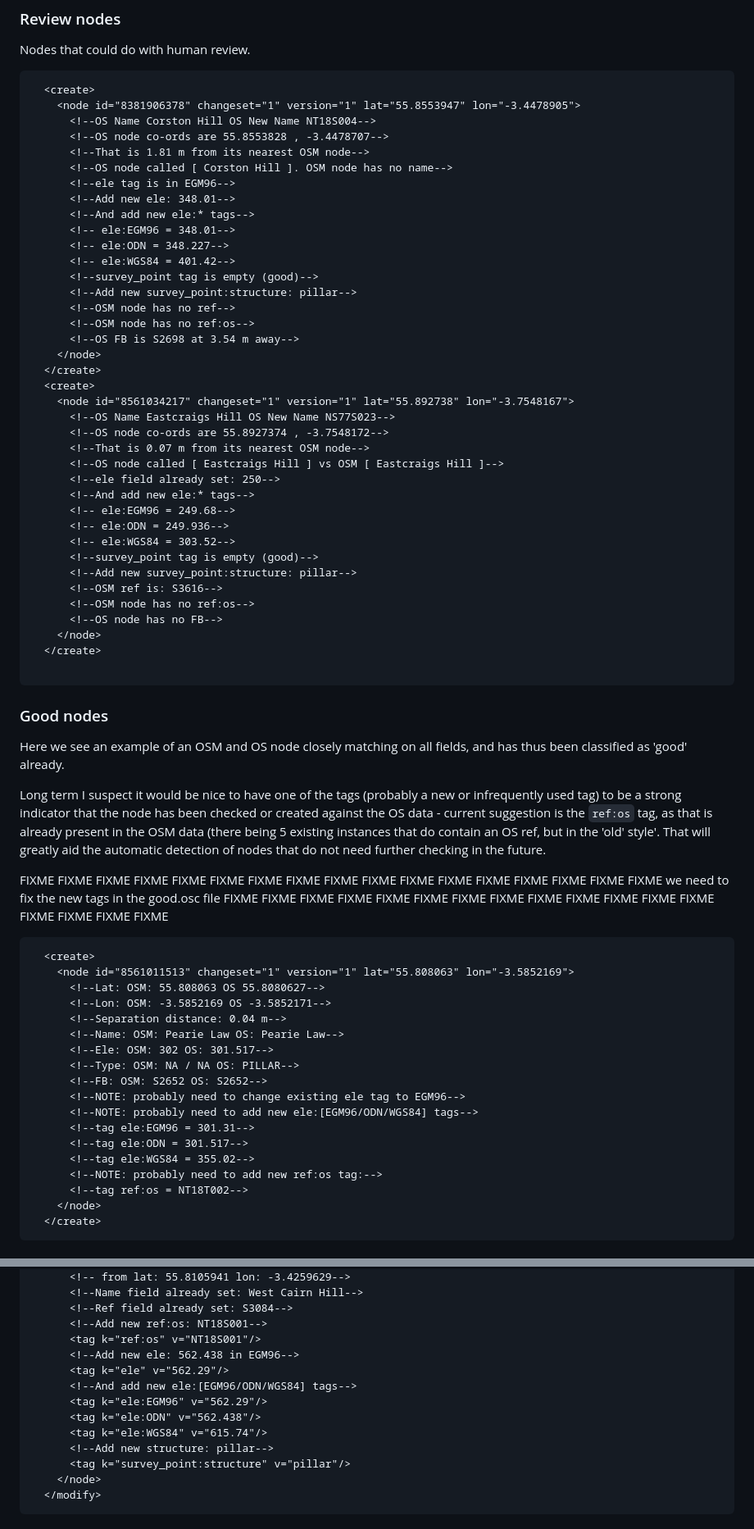
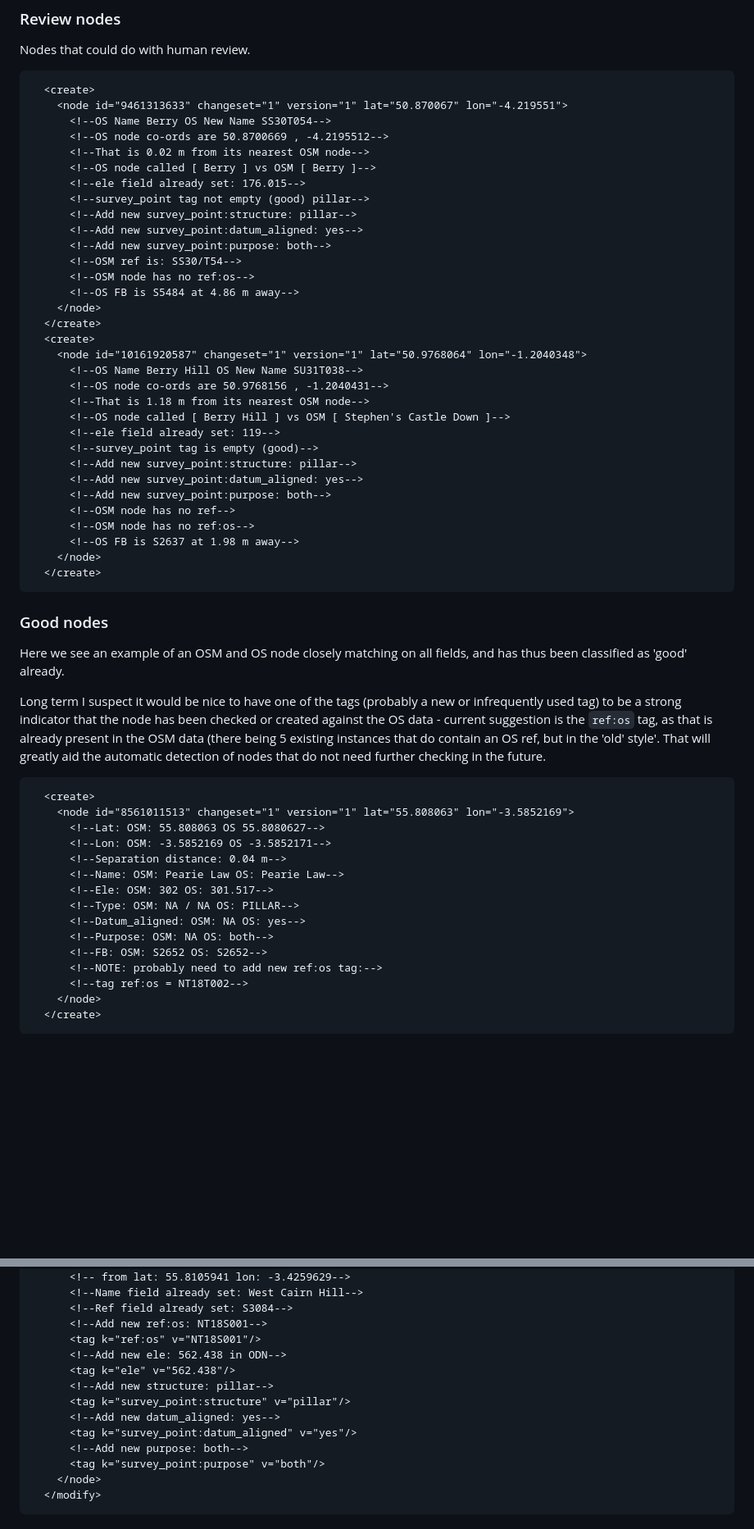
Before and after one commit to grahamwhaley/OSM_UK_trigpoints, a Markdown page: README.md, 2 parts joined by grey strips. Shown at 82% size. Rendered like a GitHub page; blank space fills up the shorter version.

Commit message:
README: update to match recent changes
Update the info on the tags we have added/changed

Signed-off-by: Graham Whaley <graham.whaley@gmail.com>

````diff
--- a/README.md
+++ b/README.md
@@ -218,43 +217,37 @@ Nodes that could do with human review.
 
 ```xml
   <create>
-    <node id="8381906378" changeset="1" version="1" lat="55.8553947" lon="-3.4478905">
-      <!--OS Name Corston Hill OS New Name NT18S004-->
-      <!--OS node co-ords are 55.8553828 , -3.4478707-->
-      <!--That is 1.81 m from its nearest OSM node-->
-      <!--OS node called [ Corston Hill ]. OSM node has no name-->
-      <!--ele tag is in EGM96-->
-      <!--Add new ele: 348.01-->
-      <!--And add new ele:* tags-->
-      <!-- ele:EGM96 = 348.01-->
-      <!-- ele:ODN = 348.227-->
-      <!-- ele:WGS84 = 401.42-->
-      <!--survey_point tag is empty (good)-->
+    <node id="9461313633" changeset="1" version="1" lat="50.870067" lon="-4.219551">
+      <!--OS Name Berry OS New Name SS30T054-->
+      <!--OS node co-ords are 50.8700669 , -4.2195512-->
+      <!--That is 0.02 m from its nearest OSM node-->
+      <!--OS node called [ Berry ] vs OSM [ Berry ]-->
+      <!--ele field already set: 176.015-->
+      <!--survey_point tag not empty (good) pillar-->
       <!--Add new survey_point:structure: pillar-->
-      <!--OSM node has no ref-->
+      <!--Add new survey_point:datum_aligned: yes-->
+      <!--Add new survey_point:purpose: both-->
+      <!--OSM ref is: SS30/T54-->
       <!--OSM node has no ref:os-->
-      <!--OS FB is S2698 at 3.54 m away-->
+      <!--OS FB is S5484 at 4.86 m away-->
     </node>
   </create>
   <create>
-    <node id="8561034217" changeset="1" version="1" lat="55.892738" lon="-3.7548167">
-      <!--OS Name Eastcraigs Hill OS New Name NS77S023-->
-      <!--OS node co-ords are 55.8927374 , -3.7548172-->
-      <!--That is 0.07 m from its nearest OSM node-->
-      <!--OS node called [ Eastcraigs Hill ] vs OSM [ Eastcraigs Hill ]-->
-      <!--ele field already set: 250-->
-      <!--And add new ele:* tags-->
-      <!-- ele:EGM96 = 249.68-->
-      <!-- ele:ODN = 249.936-->
-      <!-- ele:WGS84 = 303.52-->
+    <node id="10161920587" changeset="1" version="1" lat="50.9768064" lon="-1.2040348">
+      <!--OS Name Berry Hill OS New Name SU31T038-->
+      <!--OS node co-ords are 50.9768156 , -1.2040431-->
+      <!--That is 1.18 m from its nearest OSM node-->
+      <!--OS node called [ Berry Hill ] vs OSM [ Stephen's Castle Down ]-->
+      <!--ele field already set: 119-->
       <!--survey_point tag is empty (good)-->
       <!--Add new survey_point:structure: pillar-->
-      <!--OSM ref is: S3616-->
+      <!--Add new survey_point:datum_aligned: yes-->
+      <!--Add new survey_point:purpose: both-->
+      <!--OSM node has no ref-->
       <!--OSM node has no ref:os-->
-      <!--OS node has no FB-->
+      <!--OS FB is S2637 at 1.98 m away-->
     </node>
   </create>
-
 ```
 
 ### Good nodes
@@ -268,10 +261,6 @@ current suggestion is the `ref:os` tag, as that is already present in the OSM da
 existing instances that do contain an OS ref, but in the 'old' style'. That will greatly aid the
 automatic detection of nodes that do not need further checking in the future.
 
-FIXME FIXME FIXME FIXME FIXME FIXME FIXME FIXME FIXME FIXME FIXME FIXME FIXME FIXME FIXME FIXME FIXME
-we need to fix the new tags in the good.osc file
-FIXME FIXME FIXME FIXME FIXME FIXME FIXME FIXME FIXME FIXME FIXME FIXME FIXME FIXME FIXME FIXME FIXME
-
 ```xml
   <create>
     <node id="8561011513" changeset="1" version="1" lat="55.808063" lon="-3.5852169">
@@ -281,12 +270,9 @@ FIXME FIXME FIXME FIXME FIXME FIXME FIXME FIXME FIXME FIXME FIXME FIXME FIXME FI
       <!--Name: OSM: Pearie Law OS: Pearie Law-->
       <!--Ele: OSM: 302 OS: 301.517-->
       <!--Type: OSM: NA / NA OS: PILLAR-->
+      <!--Datum_aligned: OSM: NA OS: yes-->
+      <!--Purpose: OSM: NA OS: both-->
       <!--FB: OSM: S2652 OS: S2652-->
-      <!--NOTE: probably need to change existing ele tag to EGM96-->
-      <!--NOTE: probably need to add new ele:[EGM96/ODN/WGS84] tags-->
-      <!--tag ele:EGM96 = 301.31-->
-      <!--tag ele:ODN = 301.517-->
-      <!--tag ele:WGS84 = 355.02-->
       <!--NOTE: probably need to add new ref:os tag:-->
       <!--tag ref:os = NT18T002-->
     </node>
@@ -309,14 +295,14 @@ to fill out the entry.
       <!--Ref field already set: S3084-->
       <!--Add new ref:os: NT18S001-->
       <tag k="ref:os" v="NT18S001"/>
-      <!--Add new ele: 562.438 in EGM96-->
-      <tag k="ele" v="562.29"/>
-      <!--And add new ele:[EGM96/ODN/WGS84] tags-->
-      <tag k="ele:EGM96" v="562.29"/>
-      <tag k="ele:ODN" v="562.438"/>
-      <tag k="ele:WGS84" v="615.74"/>
+      <!--Add new ele: 562.438 in ODN-->
+      <tag k="ele" v="562.438"/>
       <!--Add new structure: pillar-->
       <tag k="survey_point:structure" v="pillar"/>
+      <!--Add new datum_aligned: yes-->
+      <tag k="survey_point:datum_aligned" v="yes"/>
+      <!--Add new purpose: both-->
+      <tag k="survey_point:purpose" v="both"/>
     </node>
   </modify>
 ```
````
Also changed, not shown: other parts of README.md (+7 -5 lines).
